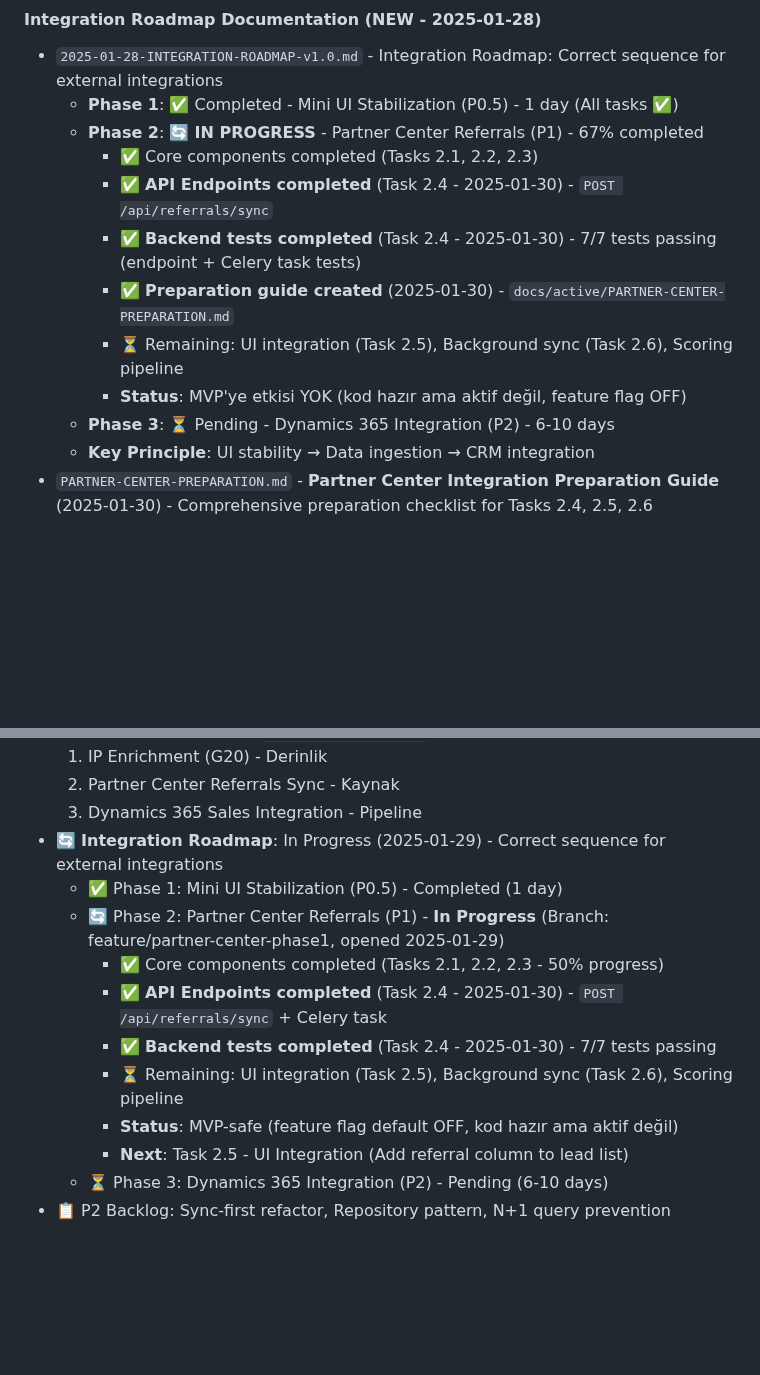
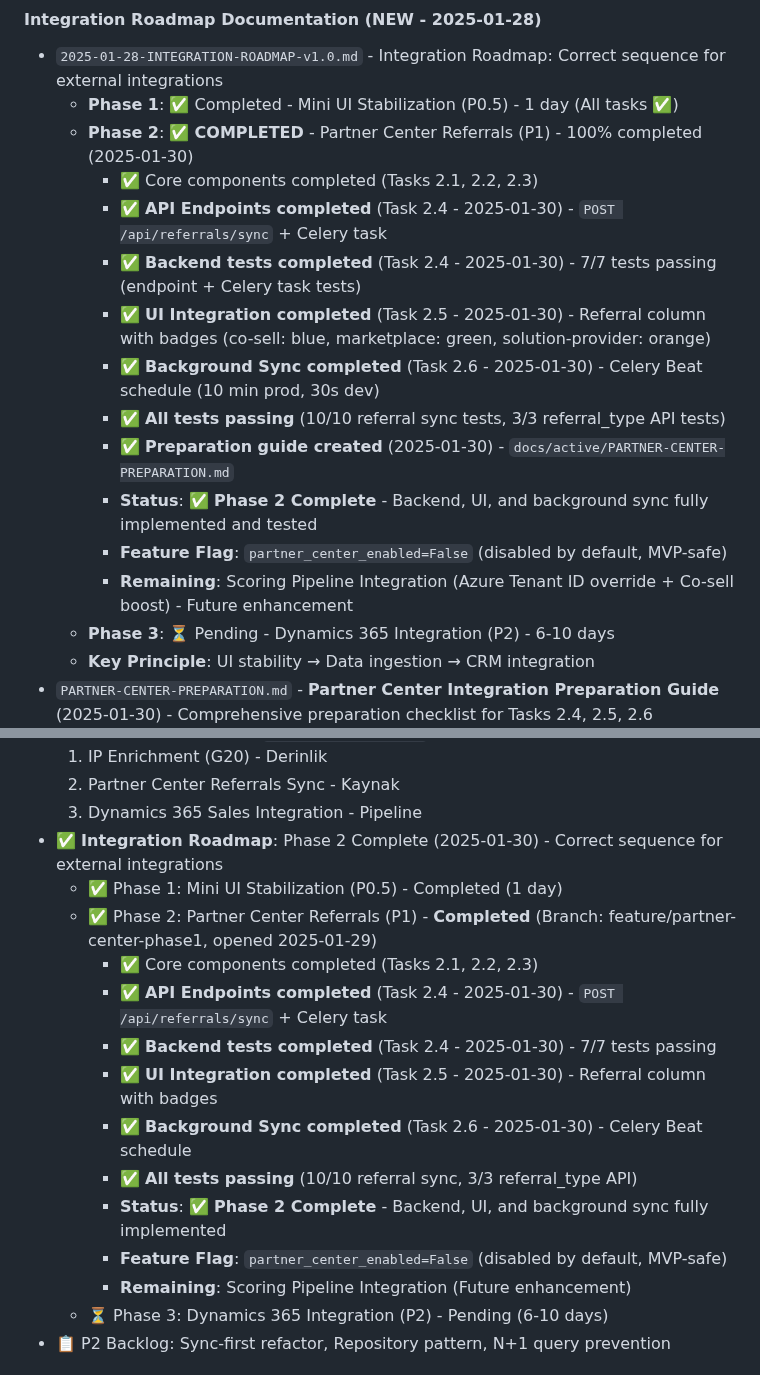
Before and after one commit to brdfb/dyn365hunterv3, a Markdown page: docs/README.md, 2 parts joined by grey strips. Rendered like a GitHub page; blank space fills up the shorter version.

Commit message:
docs: Update docs/README.md for Partner Center Phase 2 completion
- Updated Integration Roadmap section: Phase 2 status from 'IN PROGRESS' to 'COMPLETED'
- Updated progress: 67% → 100% completed
- Added Task 2.5 (UI Integration) and Task 2.6 (Background Sync) completion details
- Updated test counts: 10/10 referral sync tests, 3/3 referral_type API tests
- Updated Current Project Status section: Phase 2 Complete
- Updated Active TODOs section: PARTNER-CENTER-PHASE2.md marked as COMPLETED

Status: All documentation now reflects Phase 2 completion (2025-01-30)

```diff
--- a/docs/README.md
+++ b/docs/README.md
@@ -122,13 +122,17 @@ API contract documentation:
 #### Integration Roadmap Documentation (NEW - 2025-01-28)
 - `2025-01-28-INTEGRATION-ROADMAP-v1.0.md` - Integration Roadmap: Correct sequence for external integrations
   - **Phase 1**: ✅ Completed - Mini UI Stabilization (P0.5) - 1 day (All tasks ✅)
-  - **Phase 2**: 🔄 **IN PROGRESS** - Partner Center Referrals (P1) - 67% completed
+  - **Phase 2**: ✅ **COMPLETED** - Partner Center Referrals (P1) - 100% completed (2025-01-30)
     - ✅ Core components completed (Tasks 2.1, 2.2, 2.3)
-    - ✅ **API Endpoints completed** (Task 2.4 - 2025-01-30) - `POST /api/referrals/sync`
+    - ✅ **API Endpoints completed** (Task 2.4 - 2025-01-30) - `POST /api/referrals/sync` + Celery task
     - ✅ **Backend tests completed** (Task 2.4 - 2025-01-30) - 7/7 tests passing (endpoint + Celery task tests)
+    - ✅ **UI Integration completed** (Task 2.5 - 2025-01-30) - Referral column with badges (co-sell: blue, marketplace: green, solution-provider: orange)
+    - ✅ **Background Sync completed** (Task 2.6 - 2025-01-30) - Celery Beat schedule (10 min prod, 30s dev)
+    - ✅ **All tests passing** (10/10 referral sync tests, 3/3 referral_type API tests)
     - ✅ **Preparation guide created** (2025-01-30) - `docs/active/PARTNER-CENTER-PREPARATION.md`
-    - ⏳ Remaining: UI integration (Task 2.5), Background sync (Task 2.6), Scoring pipeline
-    - **Status**: MVP'ye etkisi YOK (kod hazır ama aktif değil, feature flag OFF)
+    - **Status**: ✅ **Phase 2 Complete** - Backend, UI, and background sync fully implemented and tested
+    - **Feature Flag**: `partner_center_enabled=False` (disabled by default, MVP-safe)
+    - **Remaining**: Scoring Pipeline Integration (Azure Tenant ID override + Co-sell boost) - Future enhancement
   - **Phase 3**: ⏳ Pending - Dynamics 365 Integration (P2) - 6-10 days
   - **Key Principle**: UI stability → Data ingestion → CRM integration
 - `PARTNER-CENTER-PREPARATION.md` - **Partner Center Integration Preparation Guide** (2025-01-30) - Comprehensive preparation checklist for Tasks 2.4, 2.5, 2.6
@@ -206,15 +210,18 @@ API contract documentation:
   1. IP Enrichment (G20) - Derinlik
   2. Partner Center Referrals Sync - Kaynak
   3. Dynamics 365 Sales Integration - Pipeline
-- 🔄 **Integration Roadmap**: In Progress (2025-01-29) - Correct sequence for external integrations
+- ✅ **Integration Roadmap**: Phase 2 Complete (2025-01-30) - Correct sequence for external integrations
   - ✅ Phase 1: Mini UI Stabilization (P0.5) - Completed (1 day)
-  - 🔄 Phase 2: Partner Center Referrals (P1) - **In Progress** (Branch: feature/partner-center-phase1, opened 2025-01-29)
-    - ✅ Core components completed (Tasks 2.1, 2.2, 2.3 - 50% progress)
+  - ✅ Phase 2: Partner Center Referrals (P1) - **Completed** (Branch: feature/partner-center-phase1, opened 2025-01-29)
+    - ✅ Core components completed (Tasks 2.1, 2.2, 2.3)
     - ✅ **API Endpoints completed** (Task 2.4 - 2025-01-30) - `POST /api/referrals/sync` + Celery task
     - ✅ **Backend tests completed** (Task 2.4 - 2025-01-30) - 7/7 tests passing
-    - ⏳ Remaining: UI integration (Task 2.5), Background sync (Task 2.6), Scoring pipeline
-    - **Status**: MVP-safe (feature flag default OFF, kod hazır ama aktif değil)
-    - **Next**: Task 2.5 - UI Integration (Add referral column to lead list)
+    - ✅ **UI Integration completed** (Task 2.5 - 2025-01-30) - Referral column with badges
+    - ✅ **Background Sync completed** (Task 2.6 - 2025-01-30) - Celery Beat schedule
+    - ✅ **All tests passing** (10/10 referral sync, 3/3 referral_type API)
+    - **Status**: ✅ **Phase 2 Complete** - Backend, UI, and background sync fully implemented
+    - **Feature Flag**: `partner_center_enabled=False` (disabled by default, MVP-safe)
+    - **Remaining**: Scoring Pipeline Integration (Future enhancement)
   - ⏳ Phase 3: Dynamics 365 Integration (P2) - Pending (6-10 days)
 - 📋 P2 Backlog: Sync-first refactor, Repository pattern, N+1 query prevention
 
```
